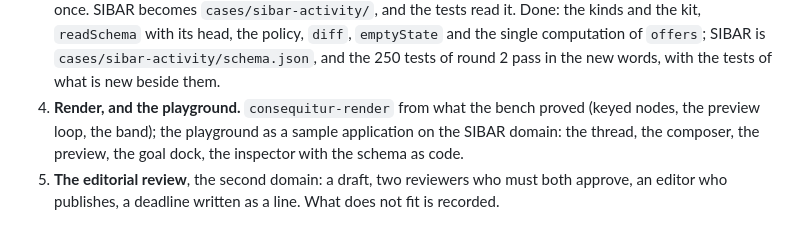
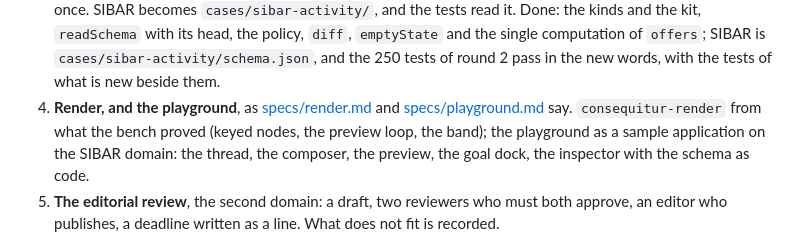
Before and after one commit to egildo/consequitur, a Markdown page: docs/plan.md, the part around the change. Drawn GitHub-style.

```diff
--- a/docs/plan.md
+++ b/docs/plan.md
@@ -113,7 +113,7 @@ The ProseMirror correspondence, which the library should feel like:
    Done: the kinds and the kit, `readSchema` with its head, the policy, `diff`, `emptyState` and the
    single computation of `offers`; SIBAR is `cases/sibar-activity/schema.json`, and the 250 tests
    of round 2 pass in the new words, with the tests of what is new beside them.
-4. **Render, and the playground.** `consequitur-render` from what the bench proved (keyed nodes,
+4. **Render, and the playground**, as [specs/render.md](specs/render.md) and [specs/playground.md](specs/playground.md) say. `consequitur-render` from what the bench proved (keyed nodes,
    the preview loop, the band); the playground as a sample application on the SIBAR domain: the
    thread, the composer, the preview, the goal dock, the inspector with the schema as code.
 5. **The editorial review**, the second domain: a draft, two reviewers who must both approve, an
```
Also changed, not shown: docs/specs/playground.md (added, +48 -0 lines), docs/specs/render.md (added, +113 -0 lines).
